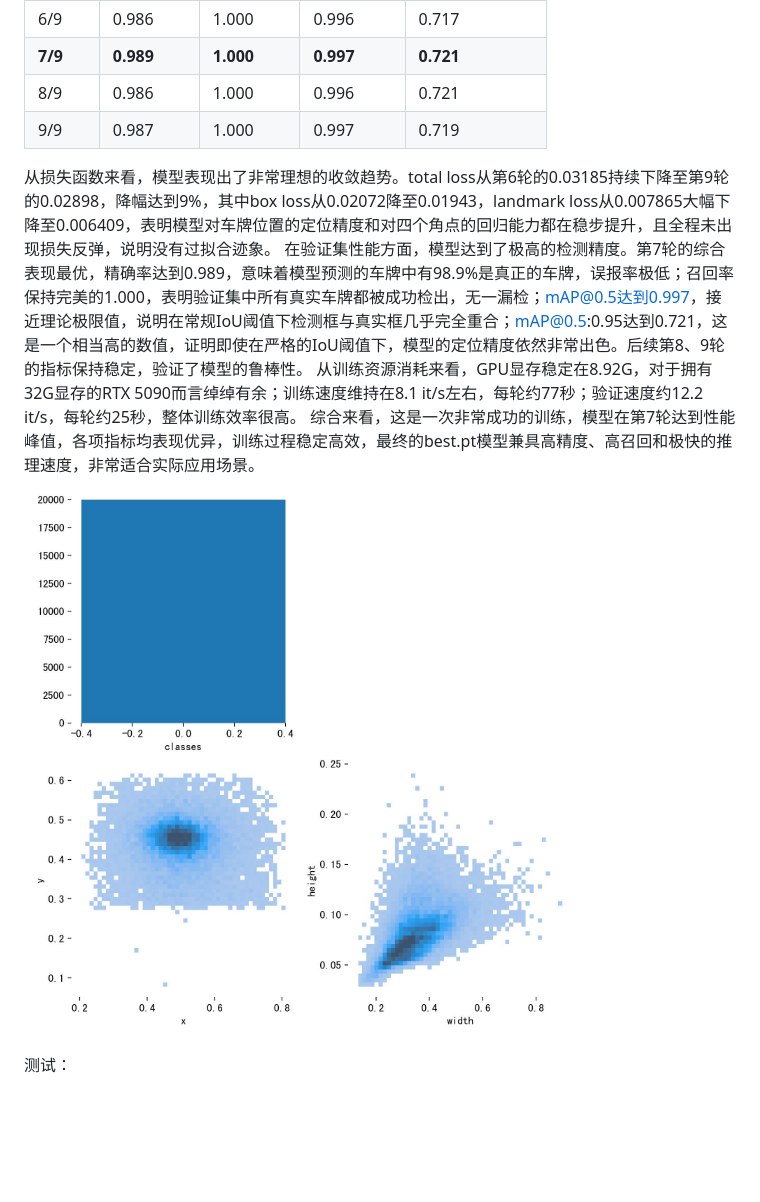
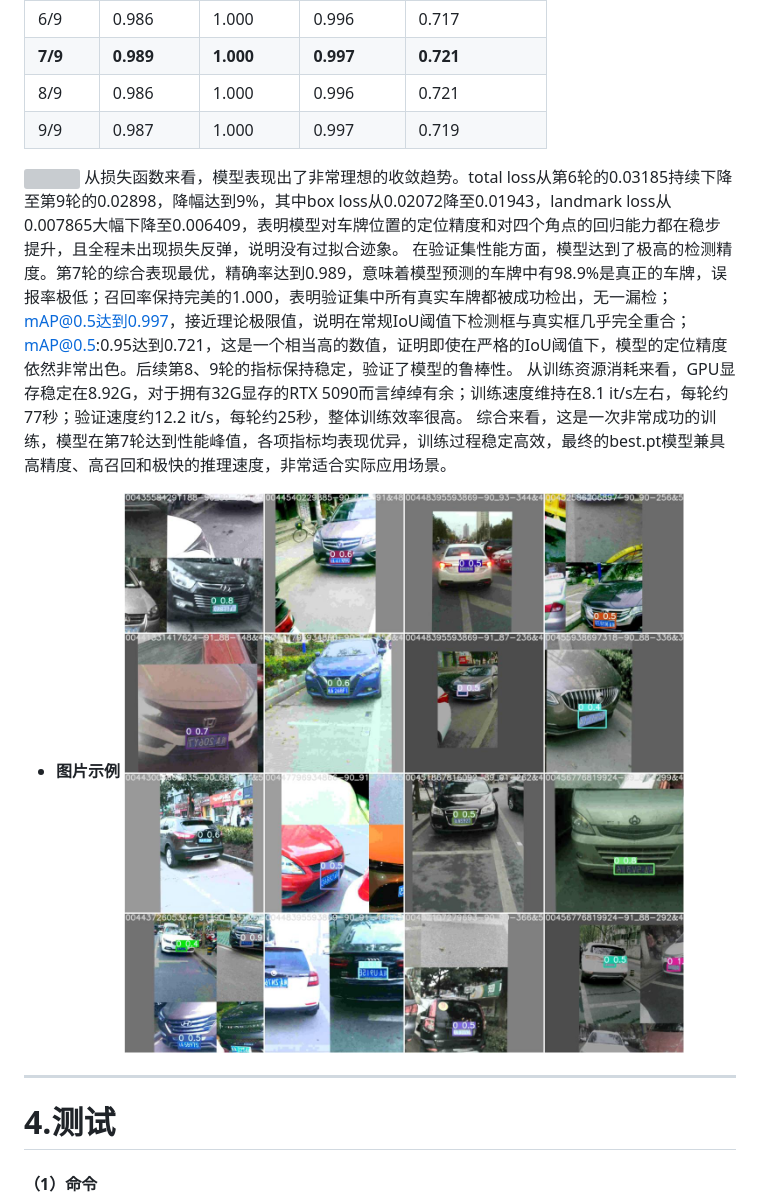
Before and after one commit to Gsheen76/My-Obsidian, a Markdown page: CLPD（车牌检测）.md, the part around the change. Drawn GitHub-style; pictures changed too: assets/CLPD（车牌检测）/file-20260305145524351.jpg (deleted), assets/CLPD（车牌检测）/file-20260305145841691.jpg (added); blank space fills up the shorter version; grey boxes are pictures that could not be loaded.

Commit message:
vault backup: 2026-03-05 15:04:11

```diff
--- a/CLPD（车牌检测）.md
+++ b/CLPD（车牌检测）.md
@@ -263,12 +263,20 @@ Neck（FPN-PAN）在模型中的核心作用是：
 | **7/9** | **0.989** | **1.000** | **0.997** | **0.721**     |
 | 8/9     | 0.986     | 1.000     | 0.996     | 0.721         |
 | 9/9     | 0.987     | 1.000     | 0.997     | 0.719         |
+![](assets/CLPD（车牌检测）/file-20260305150024996.txt)
 从损失函数来看，模型表现出了非常理想的收敛趋势。total loss从第6轮的0.03185持续下降至第9轮的0.02898，降幅达到9%，其中box loss从0.02072降至0.01943，landmark loss从0.007865大幅下降至0.006409，表明模型对车牌位置的定位精度和对四个角点的回归能力都在稳步提升，且全程未出现损失反弹，说明没有过拟合迹象。
 在验证集性能方面，模型达到了极高的检测精度。第7轮的综合表现最优，精确率达到0.989，意味着模型预测的车牌中有98.9%是真正的车牌，误报率极低；召回率保持完美的1.000，表明验证集中所有真实车牌都被成功检出，无一漏检；mAP@0.5达到0.997，接近理论极限值，说明在常规IoU阈值下检测框与真实框几乎完全重合；mAP@0.5:0.95达到0.721，这是一个相当高的数值，证明即使在严格的IoU阈值下，模型的定位精度依然非常出色。后续第8、9轮的指标保持稳定，验证了模型的鲁棒性。
 从训练资源消耗来看，GPU显存稳定在8.92G，对于拥有32G显存的RTX 5090而言绰绰有余；训练速度维持在8.1 it/s左右，每轮约77秒；验证速度约12.2 it/s，每轮约25秒，整体训练效率很高。
 综合来看，这是一次非常成功的训练，模型在第7轮达到性能峰值，各项指标均表现优异，训练过程稳定高效，最终的best.pt模型兼具高精度、高召回和极快的推理速度，非常适合实际应用场景。
-![572](assets/CLPD（车牌检测）/file-20260305145524351.jpg)
+- **图片示例**
+![300](assets/CLPD（车牌检测）/file-20260305145841691.jpg)
+
+---
+
+# 4.测试
+#### （1）命令
 
 
-测试：
+
+
 ![](assets/CLPD（车牌检测）/file-20260304163857472.png)
```
Also changed, not shown: 1 other file.
